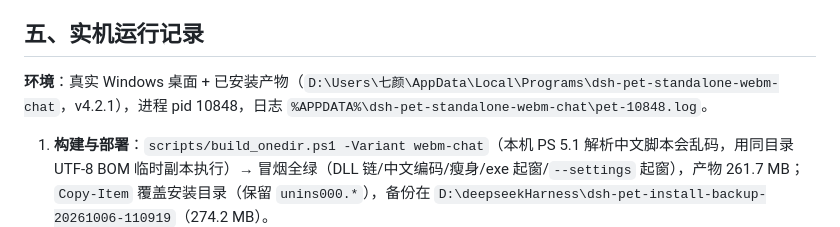
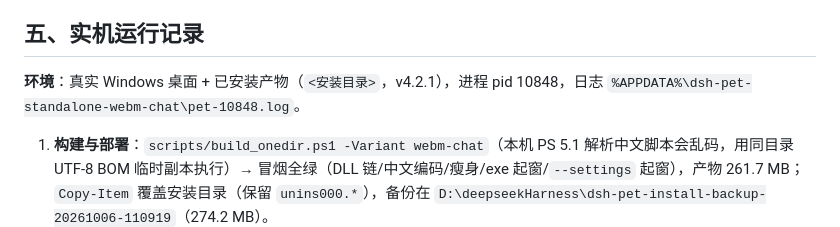
Before and after one commit to qiyan-jun/dsh-pet-indesktop-web-watch, a Markdown page: docs/PR-REPORT-web-watch-2026-10-06.md, the part around the change. Drawn GitHub-style.

```diff
--- a/docs/PR-REPORT-web-watch-2026-10-06.md
+++ b/docs/PR-REPORT-web-watch-2026-10-06.md
@@ -122,7 +122,7 @@
 
 ## 五、实机运行记录
 
-**环境**：真实 Windows 桌面 + 已安装产物（`D:\Users\七颜\AppData\Local\Programs\dsh-pet-standalone-webm-chat`，v4.2.1），进程 pid 10848，日志 `%APPDATA%\dsh-pet-standalone-webm-chat\pet-10848.log`。
+**环境**：真实 Windows 桌面 + 已安装产物（`<安装目录>`，v4.2.1），进程 pid 10848，日志 `%APPDATA%\dsh-pet-standalone-webm-chat\pet-10848.log`。
 
 1. **构建与部署**：`scripts/build_onedir.ps1 -Variant webm-chat`（本机 PS 5.1 解析中文脚本会乱码，用同目录 UTF-8 BOM 临时副本执行）→ 冒烟全绿（DLL 链/中文编码/瘦身/exe 起窗/`--settings` 起窗），产物 261.7 MB；`Copy-Item` 覆盖安装目录（保留 `unins000.*`），备份在 `D:\deepseekHarness\dsh-pet-install-backup-20261006-110919`（274.2 MB）。
 2. **服务自启**：日志 `web_watch: 本地接收端已启动 http://127.0.0.1:8765` + `已启用（端口 8765，dry-run）`；令牌文件 `web_watch_token.txt`（32 位）自动生成。
```
Also changed, not shown: docs/PR-REPORT-FRAMESEQ-CONSOLE-WINDOW-2026-10-06.md (+1 -2 lines).
